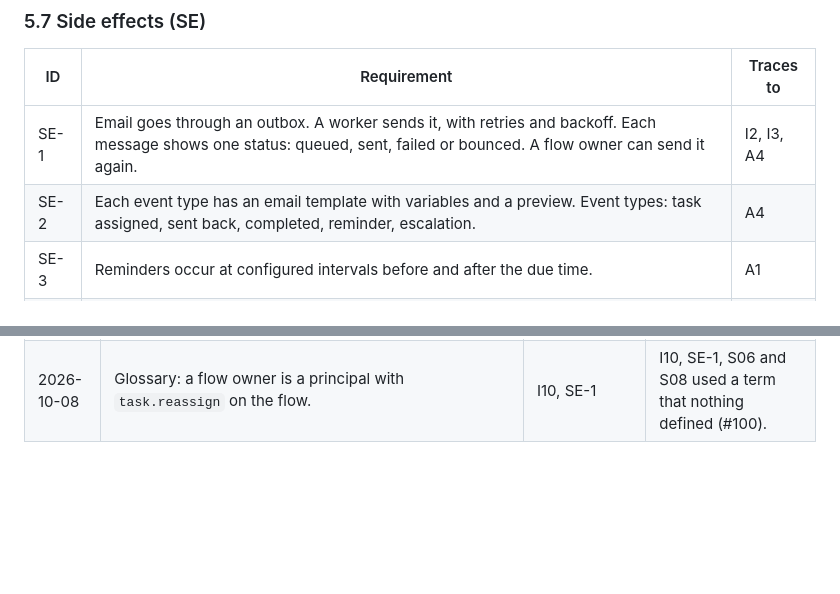
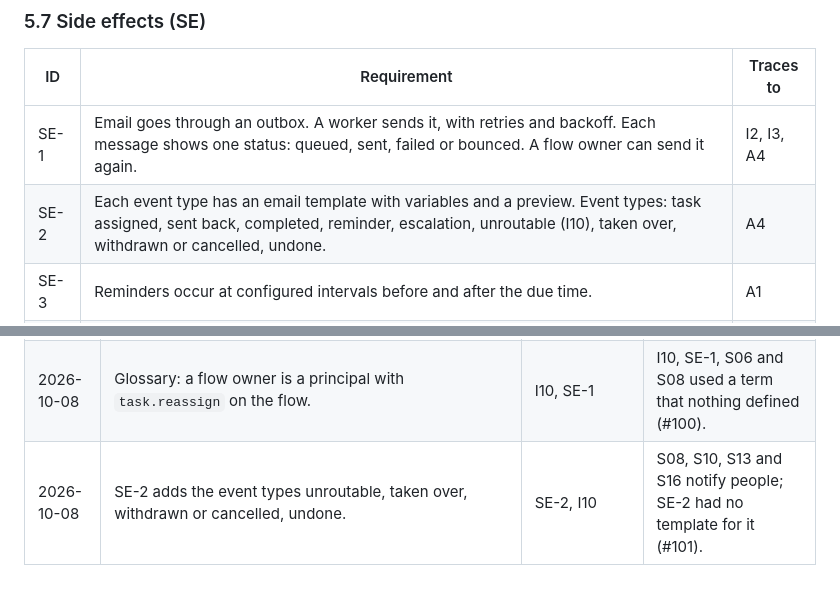
Before and after one commit to 4esv/enform, a Markdown page: MVP.md, 2 parts joined by grey strips. Rendered like a GitHub page; blank space fills up the shorter version.

Commit message:
docs: add the event types that the stories need
S08 alerts the owner, S10 notifies the previous holder, S13 notifies
current holders and S16 notifies affected people. SE-2 listed none
of these.

Refs: #101, SE-2, I10

```diff
--- a/MVP.md
+++ b/MVP.md
@@ -207,7 +207,7 @@ A combination such as "reviewer", "approver" or "administrator approver" is a se
 | ID | Requirement | Traces to |
 |---|---|---|
 | SE-1 | Email goes through an outbox. A worker sends it, with retries and backoff. Each message shows one status: queued, sent, failed or bounced. A flow owner can send it again. | I2, I3, A4 |
-| SE-2 | Each event type has an email template with variables and a preview. Event types: task assigned, sent back, completed, reminder, escalation. | A4 |
+| SE-2 | Each event type has an email template with variables and a preview. Event types: task assigned, sent back, completed, reminder, escalation, unroutable (I10), taken over, withdrawn or cancelled, undone. | A4 |
 | SE-3 | Reminders occur at configured intervals before and after the due time. | A1 |
 | SE-4 | At the deadline, an escalation notifies a person or adds targets. It does not remove the current owner. | A1 |
 | SE-5 | Timers are durable jobs. The engine creates and cancels them in the same transaction as their task. | I2, I3 |
@@ -471,3 +471,4 @@ This ledger is append-only. The newest entry is last.
 | 2026-10-08 | Section 8: ID-2 and ID-3 move to `0.2.0`; WF-4 and AC-5 to `0.3.0`; RT-6 to `0.6.0`. ID-5, DX-1 to DX-4, I2, I3, I5, I8 to I10, I12 and I13 get a milestone. The web interface starts at `0.4.0`. | ID-2, ID-3, ID-5, WF-4, AC-5, RT-6, DX-1 to DX-4, I2, I3, I5, I8, I9, I10, I12, I13 | Each milestone must demonstrate its row with its own issues (#98). |
 | 2026-10-08 | A requirement that no story cites is complete when its requirement test passes; CI accepts that. Requirements trace to axioms or invariants; empty cells filled. Suite and story slugs fixed. Refs added to S01, S02, S03, S09, S15. S07 skips `cli` with a reason. S11 shows revisions in the timeline. 11.6 uses the changelog trigger of 9.5. | All | Sixteen requirements had no story and no completion rule (#99). |
 | 2026-10-08 | Glossary: a flow owner is a principal with `task.reassign` on the flow. | I10, SE-1 | I10, SE-1, S06 and S08 used a term that nothing defined (#100). |
+| 2026-10-08 | SE-2 adds the event types unroutable, taken over, withdrawn or cancelled, undone. | SE-2, I10 | S08, S10, S13 and S16 notify people; SE-2 had no template for it (#101). |
```
